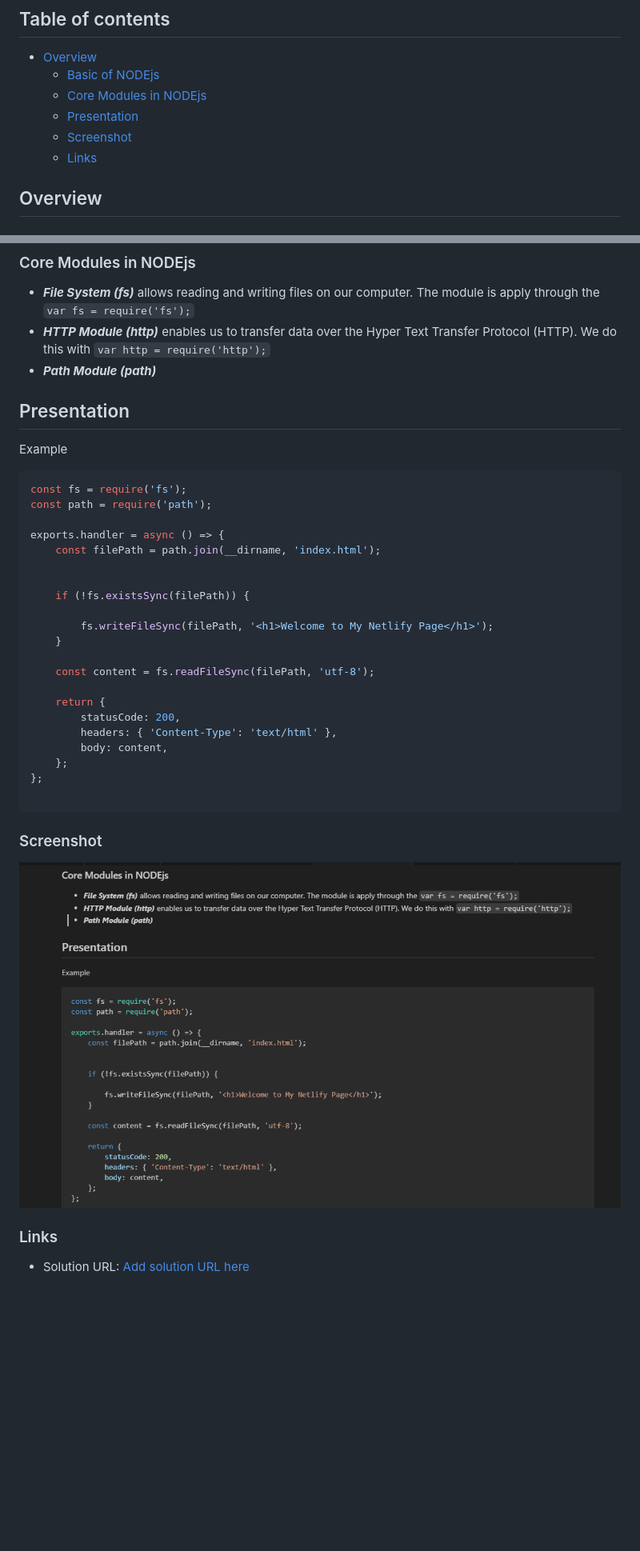
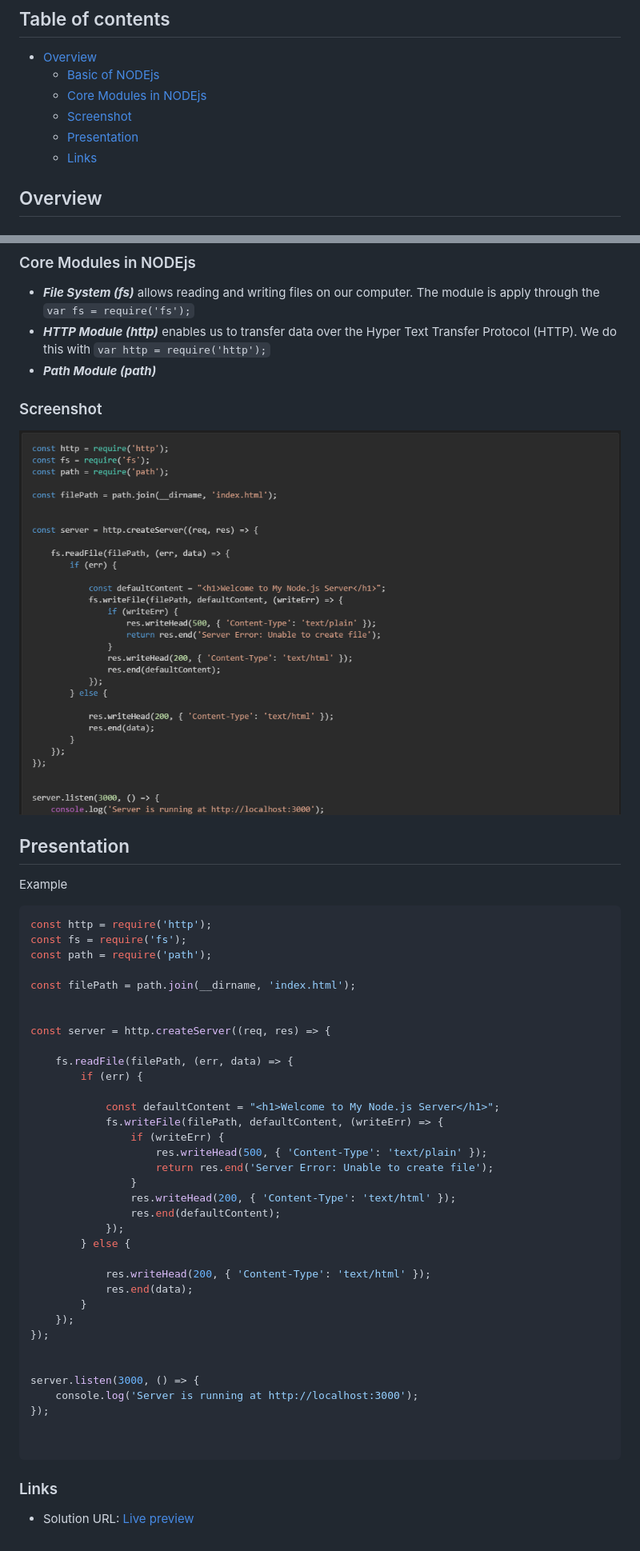
Before and after one commit to akin-holo/flexisaf_inter_week5_npm, a Markdown page: README.md, 2 parts joined by grey strips. Shown: that part at 80% size. GitHub-like rendering; pictures changed too: image.jpg (deleted), preview.jpg (added); blank space fills up the shorter version.

Commit message:
Added live url

````diff
--- a/README.md
+++ b/README.md
@@ -7,8 +7,8 @@ _Learning outcome for Understanding the Basic of Nodejs and npm or yarn - week 5
 - [Overview](#overview)
   - [Basic of NODEjs](#basic-of-nodejs)
   - [Core Modules in NODEjs](#core-modules-in-nodejs)
+  - [Screenshot](#screenshot)
   - [Presentation](#presentation)
-  - [Screenshot](#screenshot)
   - [Links](#links)
 
 
@@ -35,39 +35,54 @@ Node.js is a powerful runtime environment that allows JavaScript to run outside
  - ***Path Module (path)***
 
 
+### Screenshot
+
+![](/preview.jpg)
+
+
 
 ## Presentation
 
   Example
 ```js
+const http = require('http');
 const fs = require('fs');
 const path = require('path');
 
-exports.handler = async () => {
-    const filePath = path.join(__dirname, 'index.html');
+const filePath = path.join(__dirname, 'index.html');
 
 
-    if (!fs.existsSync(filePath)) {
+const server = http.createServer((req, res) => {
 
-        fs.writeFileSync(filePath, '<h1>Welcome to My Netlify Page</h1>');
-    }
+    fs.readFile(filePath, (err, data) => {
+        if (err) {
 
-    const content = fs.readFileSync(filePath, 'utf-8');
+            const defaultContent = "<h1>Welcome to My Node.js Server</h1>";
+            fs.writeFile(filePath, defaultContent, (writeErr) => {
+                if (writeErr) {
+                    res.writeHead(500, { 'Content-Type': 'text/plain' });
+                    return res.end('Server Error: Unable to create file');
+                }
+                res.writeHead(200, { 'Content-Type': 'text/html' });
+                res.end(defaultContent);
+            });
+        } else {
 
-    return {
-        statusCode: 200,
-        headers: { 'Content-Type': 'text/html' },
-        body: content,
-    };
-};
+            res.writeHead(200, { 'Content-Type': 'text/html' });
+            res.end(data);
+        }
+    });
+});
+
+
+server.listen(3000, () => {
+    console.log('Server is running at http://localhost:3000');
+});
+
 
 ```
-
-### Screenshot
-
-![](/image.jpg)
 
 
 ### Links
 
-- Solution URL: [Add solution URL here](https://your-solution-url.com)
+- Solution URL: [Live preview](https://fip-intermediate-week5-npm.netlify.app/)
````
Also changed, not shown: 2 other files.
